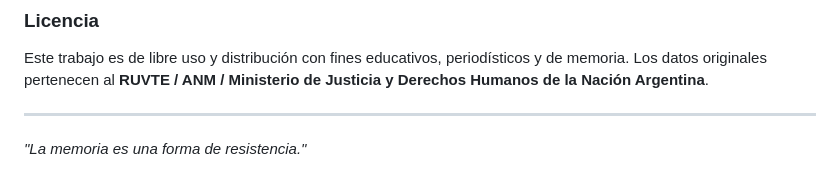
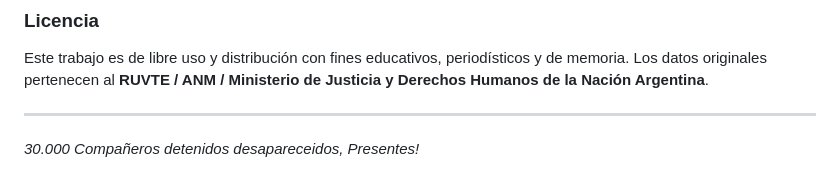
Before and after one commit to Claudio-Labra/CCD, a Markdown page: README.md, the part around the change. GitHub-like rendering.

```diff
--- a/README.md
+++ b/README.md
@@ -107,4 +107,4 @@ Este trabajo es de libre uso y distribución con fines educativos, periodístico
 
 ---
 
-*"La memoria es una forma de resistencia."*
+*30.000 Compañeros detenidos desapareceidos, Presentes!*
```
